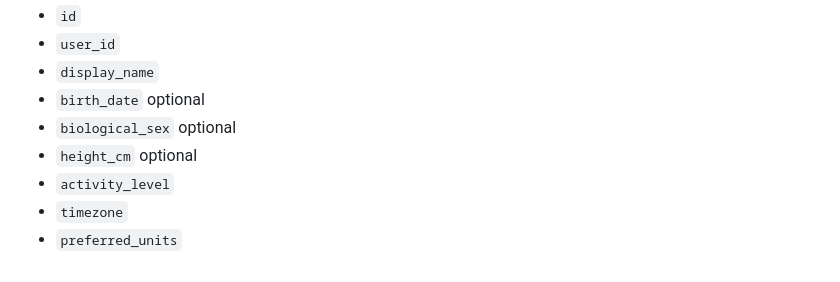
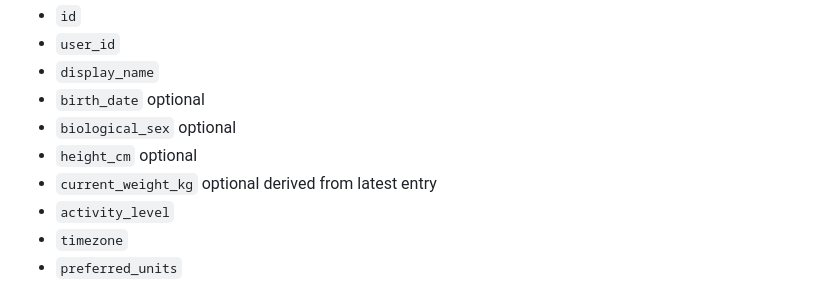
Before and after one commit to atlas-personal-assistant/project-nutrition, a Markdown page: DATA_MODEL.md, the part around one of its changes. GitHub-like rendering.

Commit message:
feat(data-model): add current_weight_kg to Profile, add YAML frontmatter

```diff
--- a/DATA_MODEL.md
+++ b/DATA_MODEL.md
@@ -104,6 +105,7 @@ Fields:
 - `birth_date` optional
 - `biological_sex` optional
 - `height_cm` optional
+- `current_weight_kg` optional derived from latest entry
 - `activity_level`
 - `timezone`
 - `preferred_units`
```
Also changed, not shown: other parts of DATA_MODEL.md (+1 -0 lines).
